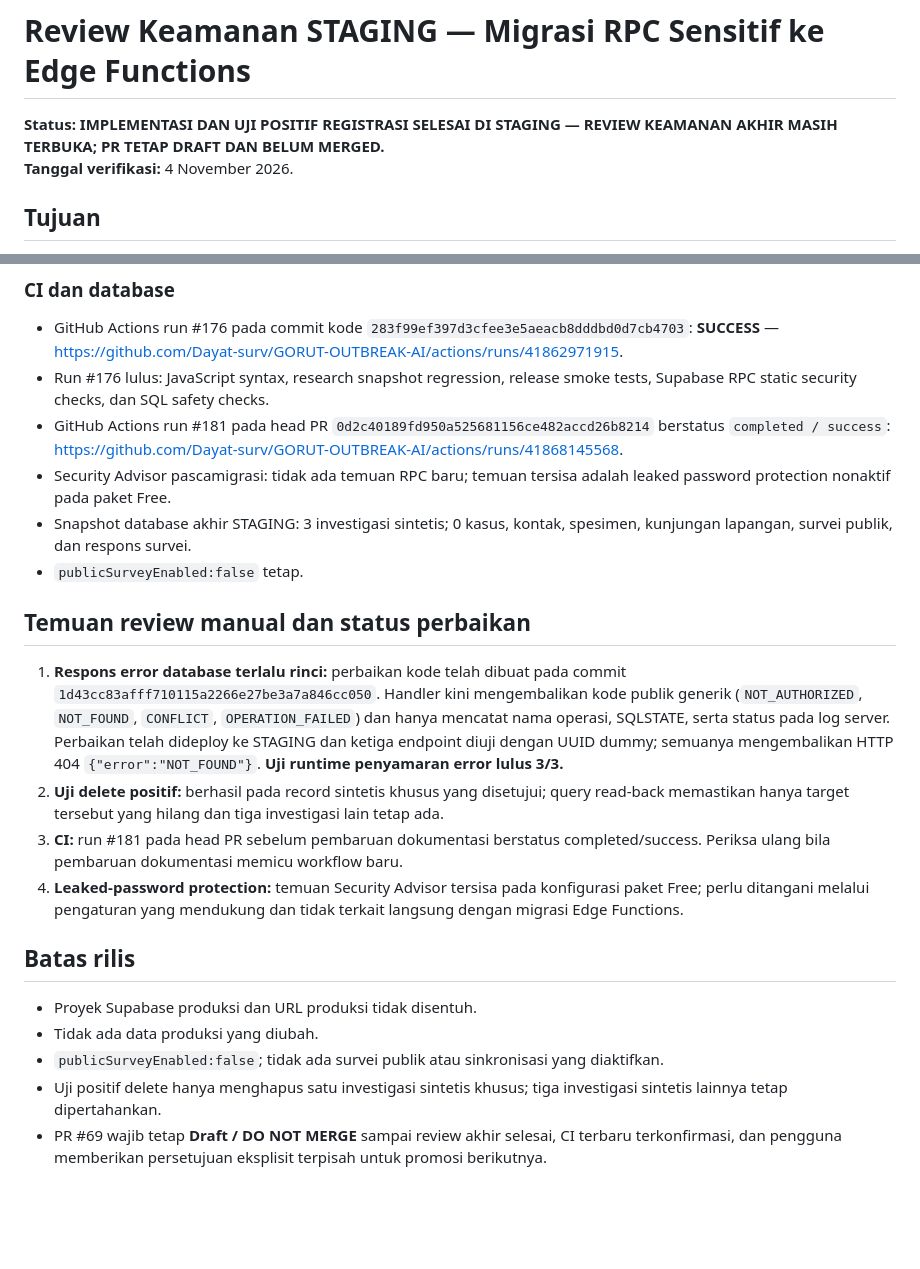
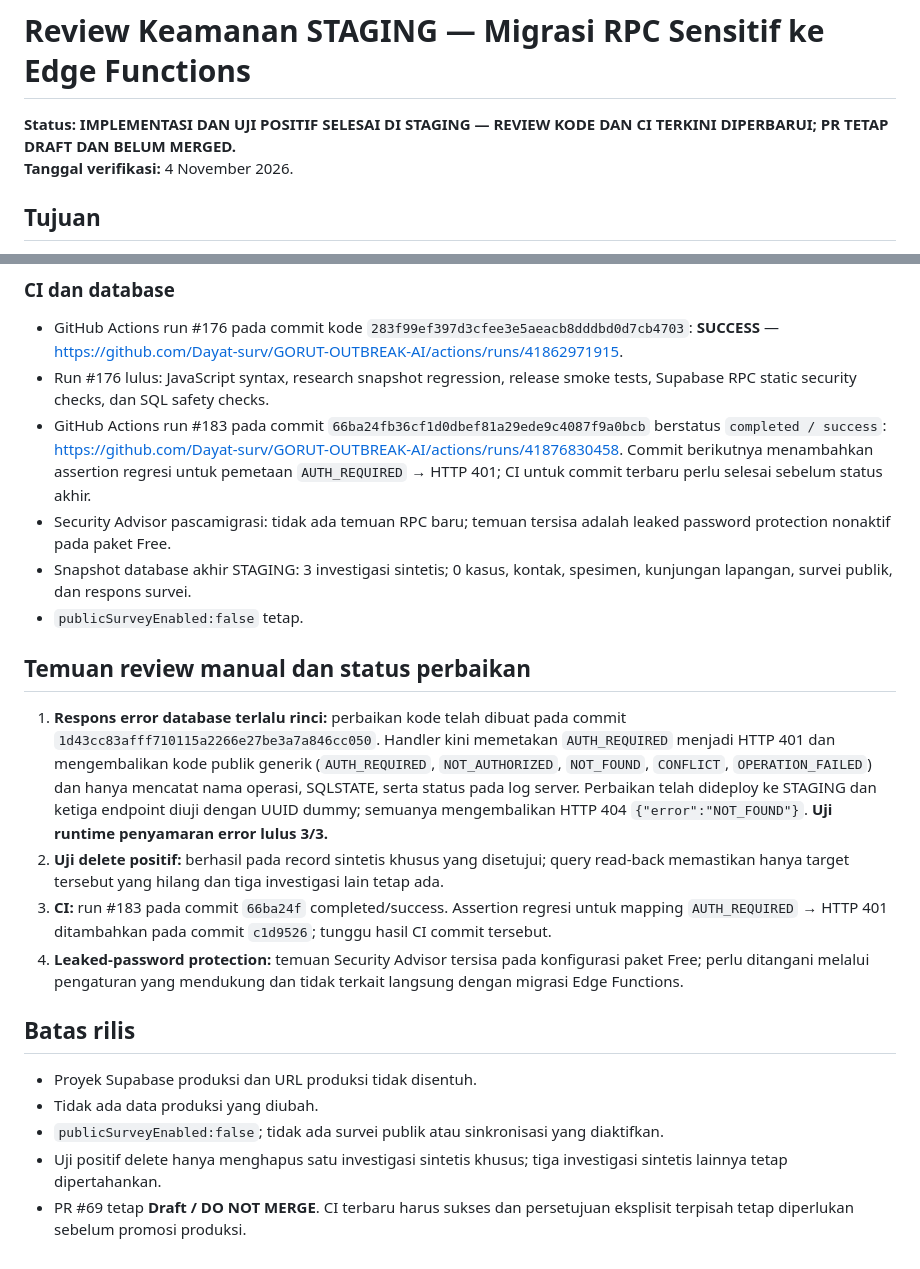
Before and after one commit to Dayat-surv/GORUT-OUTBREAK-AI, a Markdown page: security/reviews/20261104-edge-function-admin-operations-review.md, 2 parts joined by grey strips. Rendered like a GitHub page; blank space fills up the shorter version.

Commit message:
docs(security): record latest CI and 401 mapping fix

```diff
--- a/security/reviews/20261104-edge-function-admin-operations-review.md
+++ b/security/reviews/20261104-edge-function-admin-operations-review.md
@@ -1,6 +1,6 @@
 # Review Keamanan STAGING — Migrasi RPC Sensitif ke Edge Functions
 
-**Status: IMPLEMENTASI DAN UJI POSITIF REGISTRASI SELESAI DI STAGING — REVIEW KEAMANAN AKHIR MASIH TERBUKA; PR TETAP DRAFT DAN BELUM MERGED.**
+**Status: IMPLEMENTASI DAN UJI POSITIF SELESAI DI STAGING — REVIEW KODE DAN CI TERKINI DIPERBARUI; PR TETAP DRAFT DAN BELUM MERGED.**
 **Tanggal verifikasi:** 4 November 2026.
 
 ## Tujuan
@@ -70,16 +70,16 @@ Uji positif ADMIN untuk aktivasi dan penolakan registrasi sintetis berhasil. Akt
 
 - GitHub Actions run #176 pada commit kode `283f99ef397d3cfee3e5aeacb8dddbd0d7cb4703`: **SUCCESS** — https://github.com/Dayat-surv/GORUT-OUTBREAK-AI/actions/runs/41862971915.
 - Run #176 lulus: JavaScript syntax, research snapshot regression, release smoke tests, Supabase RPC static security checks, dan SQL safety checks.
-- GitHub Actions run #181 pada head PR `0d2c40189fd950a525681156ce482accd26b8214` berstatus `completed / success`: https://github.com/Dayat-surv/GORUT-OUTBREAK-AI/actions/runs/41868145568.
+- GitHub Actions run #183 pada commit `66ba24fb36cf1d0dbef81a29ede9c4087f9a0bcb` berstatus `completed / success`: https://github.com/Dayat-surv/GORUT-OUTBREAK-AI/actions/runs/41876830458. Commit berikutnya menambahkan assertion regresi untuk pemetaan `AUTH_REQUIRED` → HTTP 401; CI untuk commit terbaru perlu selesai sebelum status akhir.
 - Security Advisor pascamigrasi: tidak ada temuan RPC baru; temuan tersisa adalah leaked password protection nonaktif pada paket Free.
 - Snapshot database akhir STAGING: 3 investigasi sintetis; 0 kasus, kontak, spesimen, kunjungan lapangan, survei publik, dan respons survei.
 - `publicSurveyEnabled:false` tetap.
 
 ## Temuan review manual dan status perbaikan
 
-1. **Respons error database terlalu rinci:** perbaikan kode telah dibuat pada commit `1d43cc83afff710115a2266e27be3a7a846cc050`. Handler kini mengembalikan kode publik generik (`NOT_AUTHORIZED`, `NOT_FOUND`, `CONFLICT`, `OPERATION_FAILED`) dan hanya mencatat nama operasi, SQLSTATE, serta status pada log server. Perbaikan telah dideploy ke STAGING dan ketiga endpoint diuji dengan UUID dummy; semuanya mengembalikan HTTP 404 `{"error":"NOT_FOUND"}`. **Uji runtime penyamaran error lulus 3/3.**
+1. **Respons error database terlalu rinci:** perbaikan kode telah dibuat pada commit `1d43cc83afff710115a2266e27be3a7a846cc050`. Handler kini memetakan `AUTH_REQUIRED` menjadi HTTP 401 dan mengembalikan kode publik generik (`AUTH_REQUIRED`, `NOT_AUTHORIZED`, `NOT_FOUND`, `CONFLICT`, `OPERATION_FAILED`) dan hanya mencatat nama operasi, SQLSTATE, serta status pada log server. Perbaikan telah dideploy ke STAGING dan ketiga endpoint diuji dengan UUID dummy; semuanya mengembalikan HTTP 404 `{"error":"NOT_FOUND"}`. **Uji runtime penyamaran error lulus 3/3.**
 2. **Uji delete positif:** berhasil pada record sintetis khusus yang disetujui; query read-back memastikan hanya target tersebut yang hilang dan tiga investigasi lain tetap ada.
-3. **CI:** run #181 pada head PR sebelum pembaruan dokumentasi berstatus completed/success. Periksa ulang bila pembaruan dokumentasi memicu workflow baru.
+3. **CI:** run #183 pada commit `66ba24f` completed/success. Assertion regresi untuk mapping `AUTH_REQUIRED` → HTTP 401 ditambahkan pada commit `c1d9526`; tunggu hasil CI commit tersebut.
 4. **Leaked-password protection:** temuan Security Advisor tersisa pada konfigurasi paket Free; perlu ditangani melalui pengaturan yang mendukung dan tidak terkait langsung dengan migrasi Edge Functions.
 
 ## Batas rilis
@@ -88,4 +88,4 @@ Uji positif ADMIN untuk aktivasi dan penolakan registrasi sintetis berhasil. Akt
 - Tidak ada data produksi yang diubah.
 - `publicSurveyEnabled:false`; tidak ada survei publik atau sinkronisasi yang diaktifkan.
 - Uji positif delete hanya menghapus satu investigasi sintetis khusus; tiga investigasi sintetis lainnya tetap dipertahankan.
-- PR #69 wajib tetap **Draft / DO NOT MERGE** sampai review akhir selesai, CI terbaru terkonfirmasi, dan pengguna memberikan persetujuan eksplisit terpisah untuk promosi berikutnya.
+- PR #69 tetap **Draft / DO NOT MERGE**. CI terbaru harus sukses dan persetujuan eksplisit terpisah tetap diperlukan sebelum promosi produksi.
```
